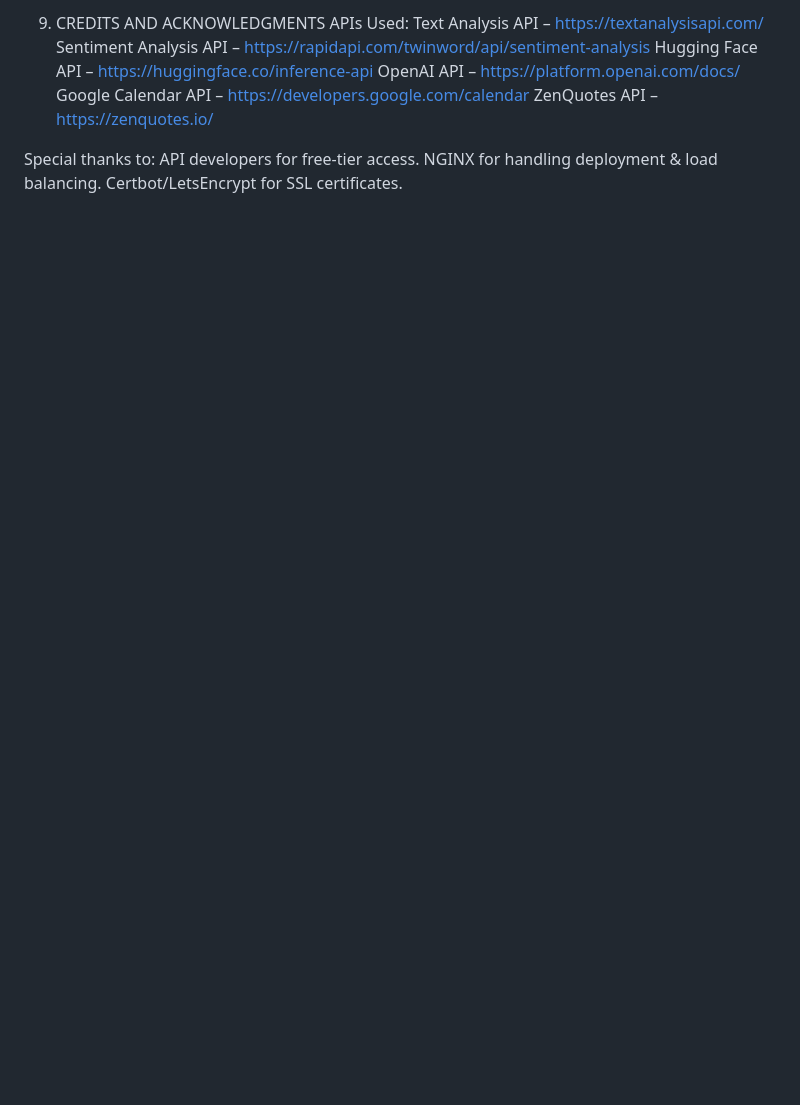
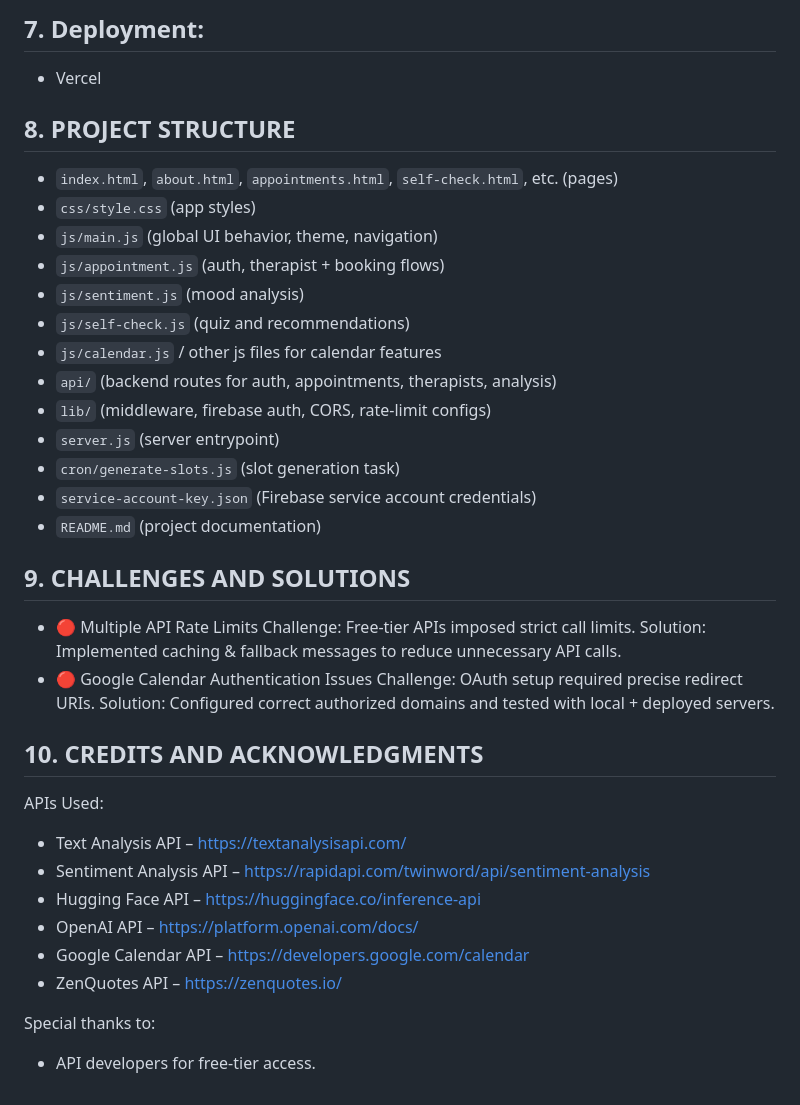
Before and after one commit to rachealA924/Mindmate, a Markdown page: README.md, the part around one of its changes. Drawn GitHub-style; blank space fills up the shorter version.

```diff
--- a/README.md
+++ b/README.md
@@ -107,14 +107,34 @@ Solution: Fixed upstream IPs and reloaded NGINX successfully.
 
-  9. CREDITS AND ACKNOWLEDGMENTS
+## 7. Deployment:
+- Vercel
+
+## 8. PROJECT STRUCTURE
+- `index.html`, `about.html`, `appointments.html`, `self-check.html`, etc. (pages)
+- `css/style.css` (app styles)
+- `js/main.js` (global UI behavior, theme, navigation)
+- `js/appointment.js` (auth, therapist + booking flows)
+- `js/sentiment.js` (mood analysis)
+- `js/self-check.js` (quiz and recommendations)
+- `js/calendar.js` / other js files for calendar features
+- `api/` (backend routes for auth, appointments, therapists, analysis)
+- `lib/` (middleware, firebase auth, CORS, rate-limit configs)
+- `server.js` (server entrypoint)
+- `cron/generate-slots.js` (slot generation task)
+- `service-account-key.json` (Firebase service account credentials)
+- `README.md` (project documentation)
+
+## 9. CHALLENGES AND SOLUTIONS
+- 🔴 Multiple API Rate Limits Challenge: Free-tier APIs imposed strict call limits. Solution: Implemented caching & fallback messages to reduce unnecessary API calls.
+- 🔴 Google Calendar Authentication Issues Challenge: OAuth setup required precise redirect URIs. Solution: Configured correct authorized domains and tested with local + deployed servers.
+
+## 10. CREDITS AND ACKNOWLEDGMENTS
 APIs Used:
-Text Analysis API – https://textanalysisapi.com/
-Sentiment Analysis API – https://rapidapi.com/twinword/api/sentiment-analysis
-Hugging Face API – https://huggingface.co/inference-api
-OpenAI API – https://platform.openai.com/docs/
-Google Calendar API – https://developers.google.com/calendar
-ZenQuotes API – https://zenquotes.io/
+- Text Analysis API – https://textanalysisapi.com/
+- Sentiment Analysis API – https://rapidapi.com/twinword/api/sentiment-analysis
+- Hugging Face API – https://huggingface.co/inference-api
+- OpenAI API – https://platform.openai.com/docs/
+- Google Calendar API – https://developers.google.com/calendar
+- ZenQuotes API – https://zenquotes.io/
 
 Special thanks to:
-API developers for free-tier access.
-NGINX for handling deployment & load balancing.
-Certbot/LetsEncrypt for SSL certificates.
+- API developers for free-tier access.
```
Also changed, not shown: other parts of README.md (+76 -76 lines).
